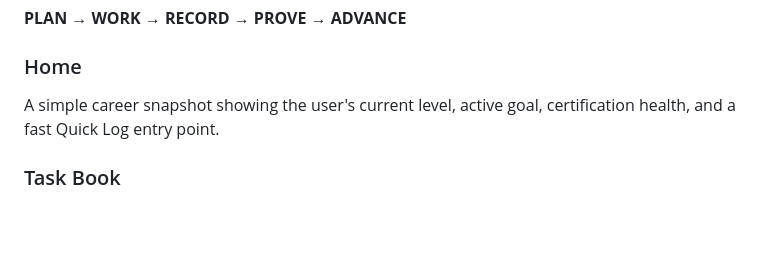
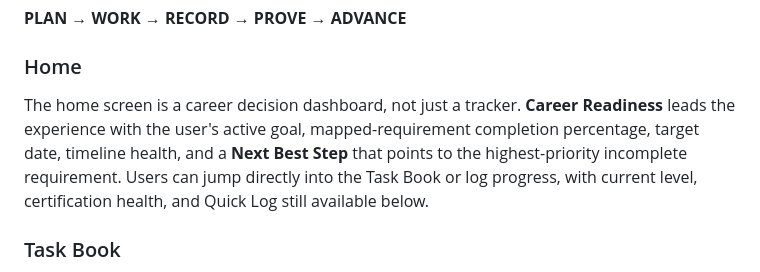
Before and after one commit to EMSCodeSim/Roadmap, a Markdown page: README.md, the part around the change. GitHub-like rendering; blank space fills up the shorter version.

Commit message:
Document Career Readiness home experience

```diff
--- a/README.md
+++ b/README.md
@@ -9,7 +9,7 @@ The product loop is:
 **PLAN → WORK → RECORD → PROVE → ADVANCE**
 
 ### Home
-A simple career snapshot showing the user's current level, active goal, certification health, and a fast Quick Log entry point.
+The home screen is a career decision dashboard, not just a tracker. **Career Readiness** leads the experience with the user's active goal, mapped-requirement completion percentage, target date, timeline health, and a **Next Best Step** that points to the highest-priority incomplete requirement. Users can jump directly into the Task Book or log progress, with current level, certification health, and Quick Log still available below.
 
 ### Task Book
 The active career goal becomes a Career Task Book. Major requirements such as certifications, experience, department requirements, task books, and promotion steps can open into progressively deeper preparation tasks. FireOps-created task content is preparation guidance and does not replace official department, state, or credentialing requirements.
```
